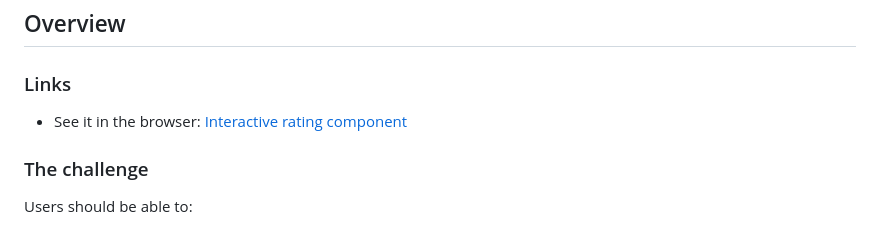
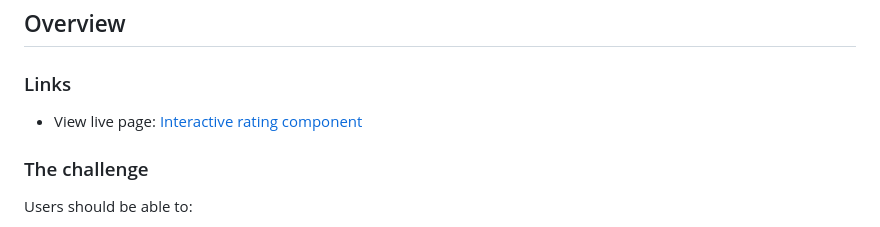
Before and after one commit to rileydevdzn/js-ratings-form, a Markdown page: README.md, the part around the change. Drawn GitHub-style.

```diff
--- a/README.md
+++ b/README.md
@@ -21,7 +21,7 @@
 
 ### Links
 
-- See it in the browser: [Interactive rating component](https://rileydevdzn.github.io/js-ratings-form/)
+- View live page: [Interactive rating component](https://rileydevdzn.github.io/js-ratings-form/)
 
 ### The challenge
 
```
